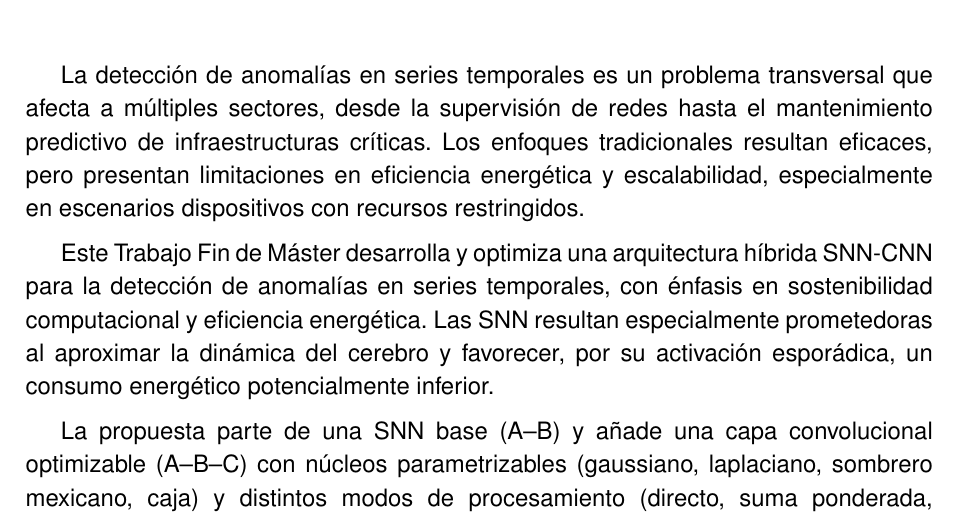
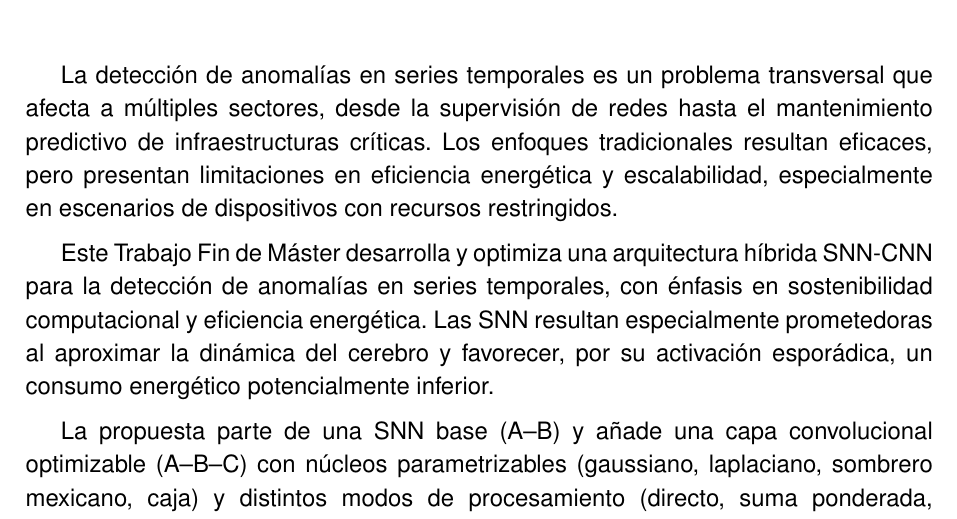
Before and after one commit to JGS9515/tfm_doc, a LaTeX thesis (main.tex, which reads Capitulos/0-Resumen/1-Resumen.tex): part of page 15 of 84, cut so that both start at the same text. Compiled offline with pdfLaTeX.

Commit message:
Update 1-Resumen.tex

```diff
--- a/Capitulos/0-Resumen/1-Resumen.tex
+++ b/Capitulos/0-Resumen/1-Resumen.tex
@@ -2,7 +2,7 @@
 \addcontentsline{toc}{chapter}{Resumen}
 \label{chap:resumen}
 
-La detección de anomalías en series temporales es un problema transversal que afecta a múltiples sectores, desde la supervisión de redes hasta el mantenimiento predictivo de infraestructuras críticas. Los enfoques tradicionales resultan eficaces, pero presentan limitaciones en eficiencia energética y escalabilidad, especialmente en escenarios dispositivos con recursos restringidos.
+La detección de anomalías en series temporales es un problema transversal que afecta a múltiples sectores, desde la supervisión de redes hasta el mantenimiento predictivo de infraestructuras críticas. Los enfoques tradicionales resultan eficaces, pero presentan limitaciones en eficiencia energética y escalabilidad, especialmente en escenarios de dispositivos con recursos restringidos.
 
 Este Trabajo Fin de Máster desarrolla y optimiza una arquitectura híbrida SNN-CNN para la detección de anomalías en series temporales, con énfasis en sostenibilidad computacional y eficiencia energética. Las SNN resultan especialmente prometedoras al aproximar la dinámica del cerebro y favorecer, por su activación esporádica, un consumo energético potencialmente inferior.
 
```
